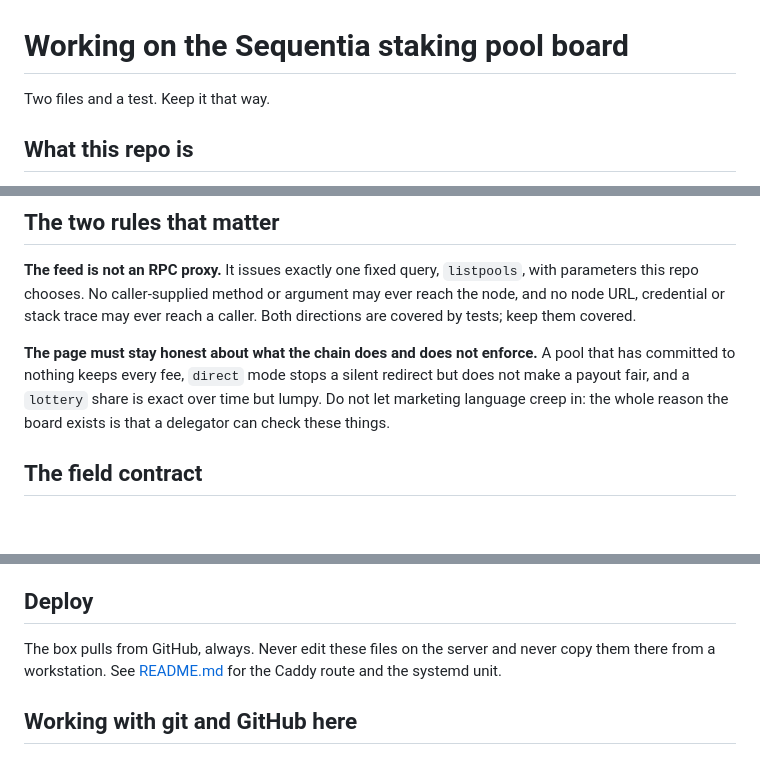
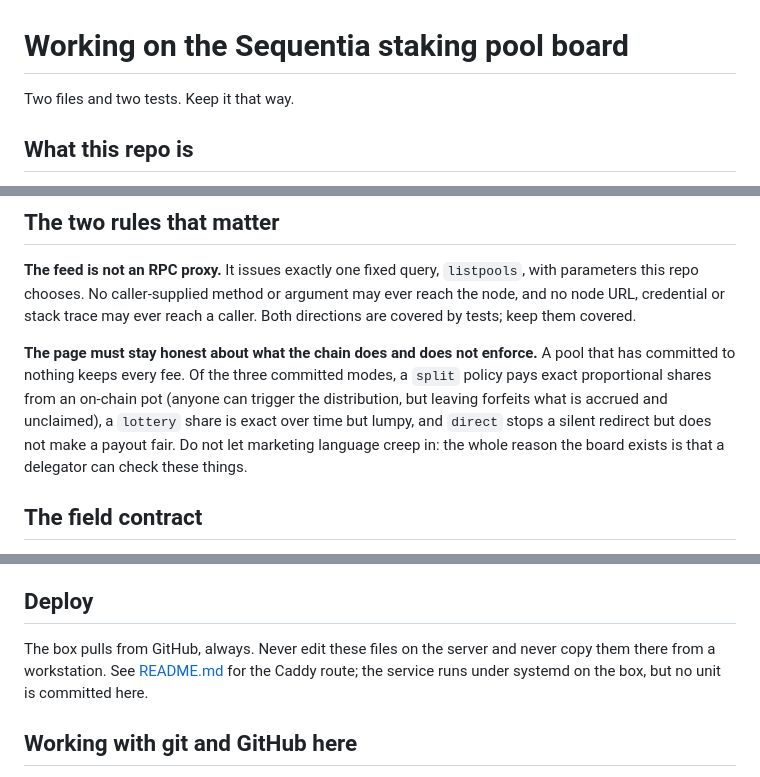
Before and after one commit to GracedEternalKingCabbageMan/sequentia-pool-board, a Markdown page: CLAUDE.md, 3 parts joined by grey strips. GitHub-like rendering; blank space fills up the shorter version.

```diff
--- a/CLAUDE.md
+++ b/CLAUDE.md
@@ -1,6 +1,6 @@
 # Working on the Sequentia staking pool board
 
-Two files and a test. Keep it that way.
+Two files and two tests. Keep it that way.
 
 ## What this repo is
 
@@ -20,8 +20,10 @@ node, and no node URL, credential or stack trace may ever reach a caller. Both d
 are covered by tests; keep them covered.
 
 **The page must stay honest about what the chain does and does not enforce.** A pool that
-has committed to nothing keeps every fee, `direct` mode stops a silent redirect but does
-not make a payout fair, and a `lottery` share is exact over time but lumpy. Do not let
+has committed to nothing keeps every fee. Of the three committed modes, a `split` policy
+pays exact proportional shares from an on-chain pot (anyone can trigger the distribution,
+but leaving forfeits what is accrued and unclaimed), a `lottery` share is exact over time
+but lumpy, and `direct` stops a silent redirect but does not make a payout fair. Do not let
 marketing language creep in: the whole reason the board exists is that a delegator can
 check these things.
 
@@ -52,8 +54,8 @@ page is public.
 ## Deploy
 
 The box pulls from GitHub, always. Never edit these files on the server and never copy them
-there from a workstation. See [README.md](README.md) for the Caddy route and the systemd
-unit.
+there from a workstation. See [README.md](README.md) for the Caddy route; the service runs
+under systemd on the box, but no unit is committed here.
 
 <!-- BEGIN SHARED AGENT CONVENTIONS: identical in every Sequentia repo. Change it in all of them together. -->
 ## Working with git and GitHub here
```
Also changed, not shown: README.md (+10 -6 lines).
